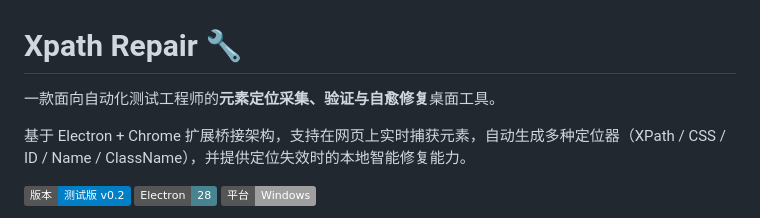
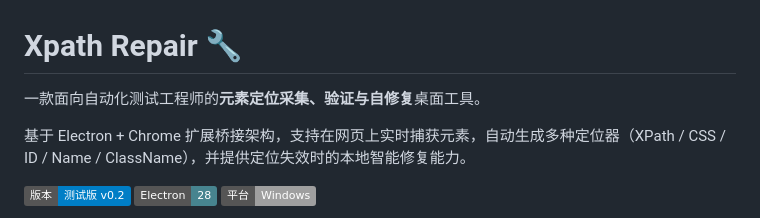
Before and after one commit to Mrlufei/SelectorsHub-Path, a Markdown page: README.md, the part around the change. Drawn GitHub-style; badges without logos.

```diff
--- a/README.md
+++ b/README.md
@@ -1,6 +1,6 @@
 # Xpath Repair 🔧
 
-一款面向自动化测试工程师的**元素定位采集、验证与自愈修复**桌面工具。
+一款面向自动化测试工程师的**元素定位采集、验证与自修复**桌面工具。
 
 基于 Electron + Chrome 扩展桥接架构，支持在网页上实时捕获元素，自动生成多种定位器（XPath / CSS / ID / Name / ClassName），并提供定位失效时的本地智能修复能力。
 
```
